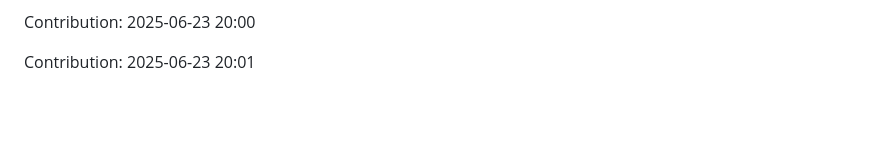
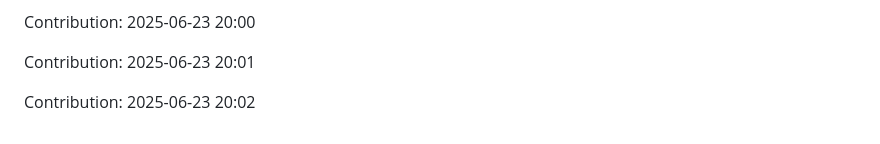
Before and after one commit to Shreyansh-77/AI-Agents, a Markdown page: README.md, the part around the change. GitHub-like rendering; blank space fills up the shorter version.

Commit message:
"Contribution: 2025-06-23 20:02"

```diff
--- a/README.md
+++ b/README.md
@@ -685,3 +685,5 @@ Contribution: 2025-06-18 20:05
 Contribution: 2025-06-23 20:00
 
 Contribution: 2025-06-23 20:01
+
+Contribution: 2025-06-23 20:02
```
